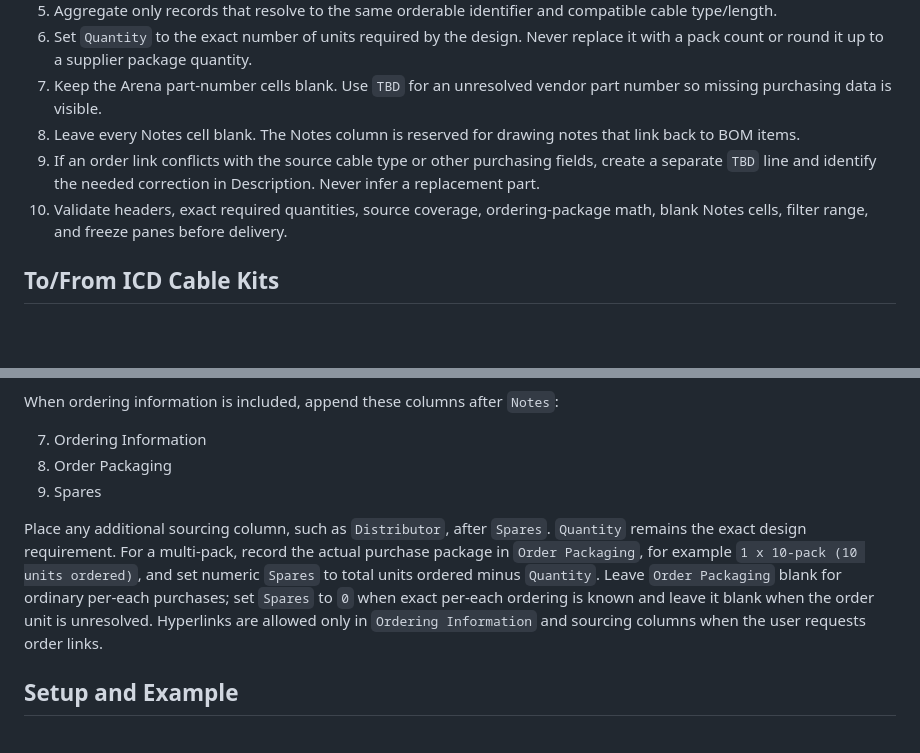
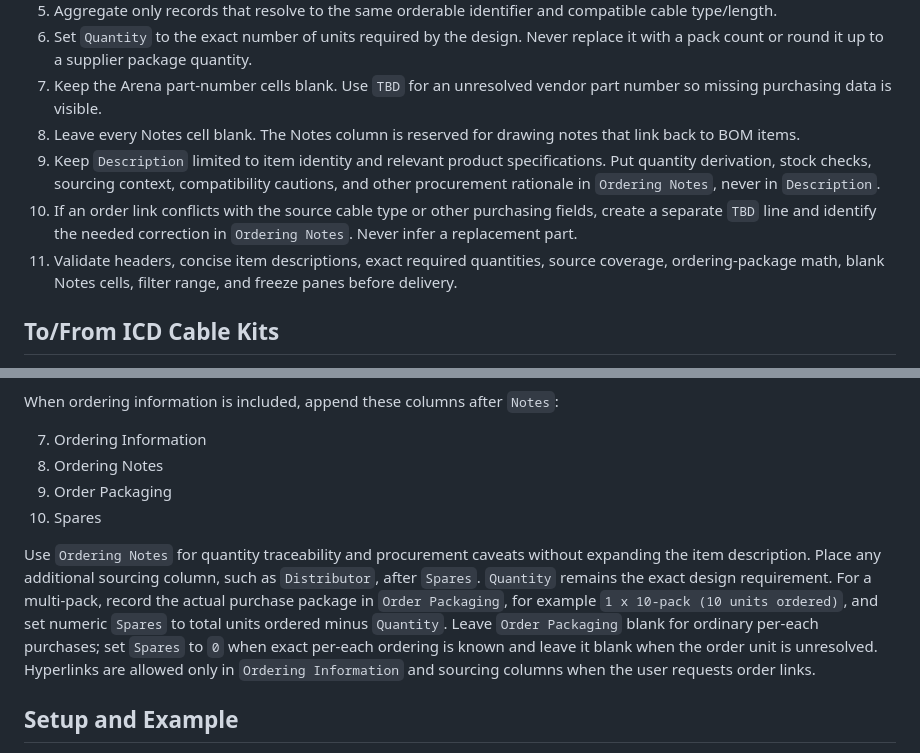
Before and after one commit to kjsoland/codex-skills, a Markdown page: skills/sol-cable-bom/SKILL.md, 2 parts joined by grey strips. Drawn GitHub-style; blank space fills up the shorter version.

Commit message:
Separate BOM item descriptions from ordering notes

```diff
--- a/skills/sol-cable-bom/SKILL.md
+++ b/skills/sol-cable-bom/SKILL.md
@@ -17,8 +17,9 @@ Create a traceable purchasing BOM from a Sol cable-related ICD without silently
 6. Set `Quantity` to the exact number of units required by the design. Never replace it with a pack count or round it up to a supplier package quantity.
 7. Keep the Arena part-number cells blank. Use `TBD` for an unresolved vendor part number so missing purchasing data is visible.
 8. Leave every Notes cell blank. The Notes column is reserved for drawing notes that link back to BOM items.
-9. If an order link conflicts with the source cable type or other purchasing fields, create a separate `TBD` line and identify the needed correction in Description. Never infer a replacement part.
-10. Validate headers, exact required quantities, source coverage, ordering-package math, blank Notes cells, filter range, and freeze panes before delivery.
+9. Keep `Description` limited to item identity and relevant product specifications. Put quantity derivation, stock checks, sourcing context, compatibility cautions, and other procurement rationale in `Ordering Notes`, never in `Description`.
+10. If an order link conflicts with the source cable type or other purchasing fields, create a separate `TBD` line and identify the needed correction in `Ordering Notes`. Never infer a replacement part.
+11. Validate headers, concise item descriptions, exact required quantities, source coverage, ordering-package math, blank Notes cells, filter range, and freeze panes before delivery.
 
 ## To/From ICD Cable Kits
 
@@ -61,10 +62,11 @@ Use plain cells with no color formatting. Bold only the header row, freeze it, e
 When ordering information is included, append these columns after `Notes`:
 
 7. Ordering Information
-8. Order Packaging
-9. Spares
+8. Ordering Notes
+9. Order Packaging
+10. Spares
 
-Place any additional sourcing column, such as `Distributor`, after `Spares`. `Quantity` remains the exact design requirement. For a multi-pack, record the actual purchase package in `Order Packaging`, for example `1 x 10-pack (10 units ordered)`, and set numeric `Spares` to total units ordered minus `Quantity`. Leave `Order Packaging` blank for ordinary per-each purchases; set `Spares` to `0` when exact per-each ordering is known and leave it blank when the order unit is unresolved. Hyperlinks are allowed only in `Ordering Information` and sourcing columns when the user requests order links.
+Use `Ordering Notes` for quantity traceability and procurement caveats without expanding the item description. Place any additional sourcing column, such as `Distributor`, after `Spares`. `Quantity` remains the exact design requirement. For a multi-pack, record the actual purchase package in `Order Packaging`, for example `1 x 10-pack (10 units ordered)`, and set numeric `Spares` to total units ordered minus `Quantity`. Leave `Order Packaging` blank for ordinary per-each purchases; set `Spares` to `0` when exact per-each ordering is known and leave it blank when the order unit is unresolved. Hyperlinks are allowed only in `Ordering Information` and sourcing columns when the user requests order links.
 
 ## Setup and Example
 
```
